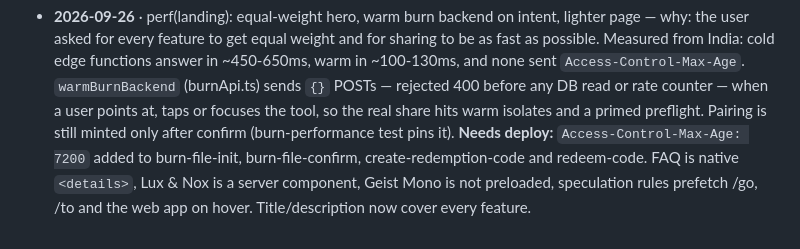
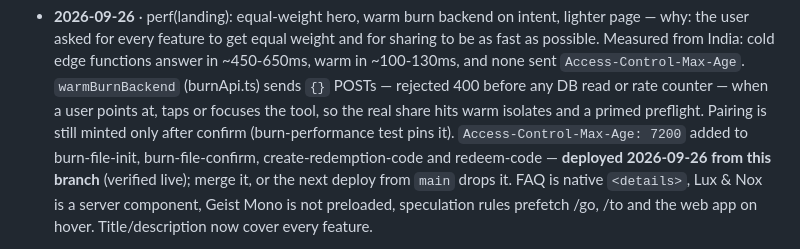
Before and after one commit to https-shubhamsahu/NON_SUS, a Markdown page: AGENTS.md, the part around the change. Drawn GitHub-style.

Commit message:
docs(agents): record the burn function Max-Age deploy
Co-Authored-By: Claude Opus 5.5 <noreply@anthropic.com>

```diff
--- a/AGENTS.md
+++ b/AGENTS.md
@@ -560,8 +560,9 @@ codebase — assume still outstanding unless you know otherwise.
   none sent `Access-Control-Max-Age`. `warmBurnBackend` (burnApi.ts) sends `{}` POSTs — rejected
   400 before any DB read or rate counter — when a user points at, taps or focuses the tool, so the
   real share hits warm isolates and a primed preflight. Pairing is still minted only after
-  confirm (burn-performance test pins it). **Needs deploy:** `Access-Control-Max-Age: 7200` added to
-  burn-file-init, burn-file-confirm, create-redemption-code and redeem-code. FAQ is native
+  confirm (burn-performance test pins it). `Access-Control-Max-Age: 7200` added to
+  burn-file-init, burn-file-confirm, create-redemption-code and redeem-code — **deployed
+  2026-09-26 from this branch** (verified live); merge it, or the next deploy from `main` drops it. FAQ is native
   `<details>`, Lux & Nox is a server component, Geist Mono is not preloaded, speculation rules
   prefetch /go, /to and the web app on hover. Title/description now cover every feature.
 - **2026-09-26** · fix(landing): review pass — honest burn/Go copy, CSS layering, a11y, lighter JS
```
